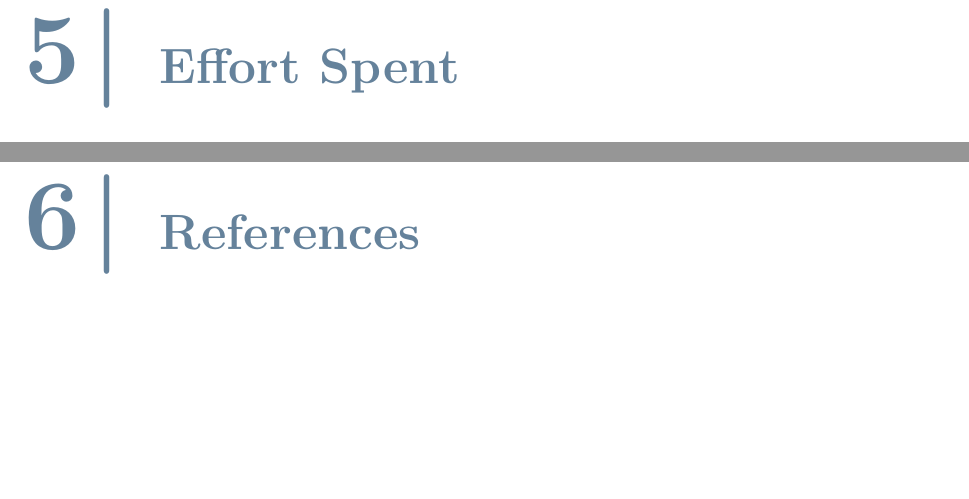
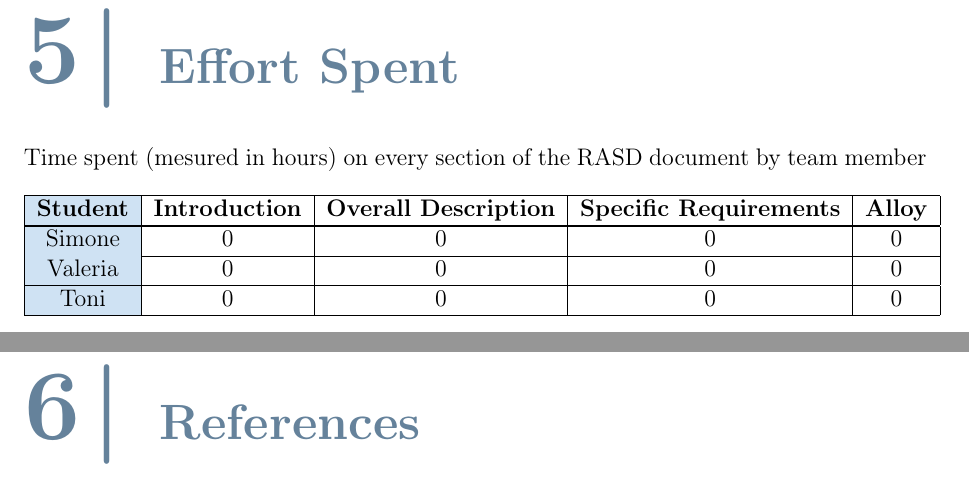
Before and after one commit to simolillo/StudentsCompanies-WebApp, a LaTeX thesis (RASD/RASD LaTex/Thesis.tex, which reads RASD/RASD LaTex/Chapter_5.tex): two parts of pages 67 and 68 of 72, joined at a grey line, cut so that both start at the same text, the shorter picture padded with empty space. Compiled offline with pdfLaTeX.

Commit message:
Chapter_5

```diff
--- a/RASD/RASD LaTex/Chapter_5.tex
+++ b/RASD/RASD LaTex/Chapter_5.tex
@@ -1 +1,15 @@
 \chapter{Effort Spent}
+Time spent (mesured in hours) on every section of the RASD document by team member
+
+\begin{longtable}{|>{\columncolor[HTML]{CFE2F3}}c|c|c|c|c|}
+    \hline
+    \textbf{Student} & \textbf{Introduction} & \textbf{Overall Description} & \textbf{Specific Requirements} & \textbf{Alloy}\\ \hline
+    \endfirsthead
+    \hline
+    \textbf{Student} & \textbf{Introduction} & \textbf{Overall Description} & \textbf{Specific Requirements} & \textbf{Alloy}\\ \hline    \endhead
+    \hline
+
+    Simone & 0 & 0 & 0 & 0 \\ \hline
+    Valeria & 0 & 0 & 0 & 0\\ \hline
+    Toni & 0 & 0 & 0 &0 \\ \hline
+\end{longtable}
```
